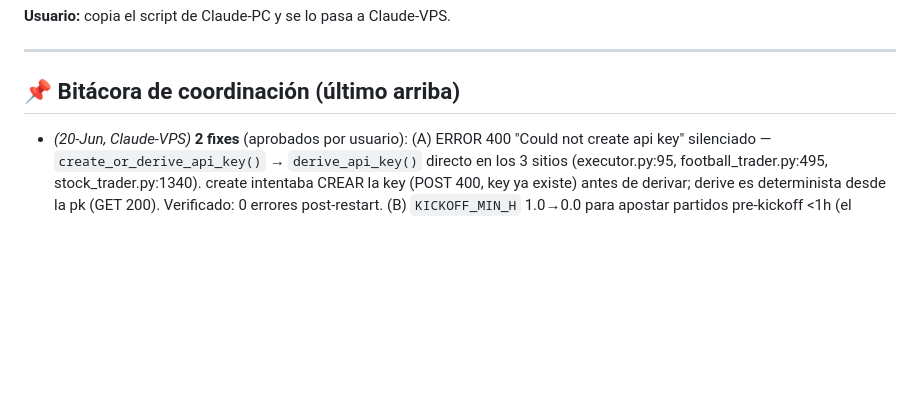
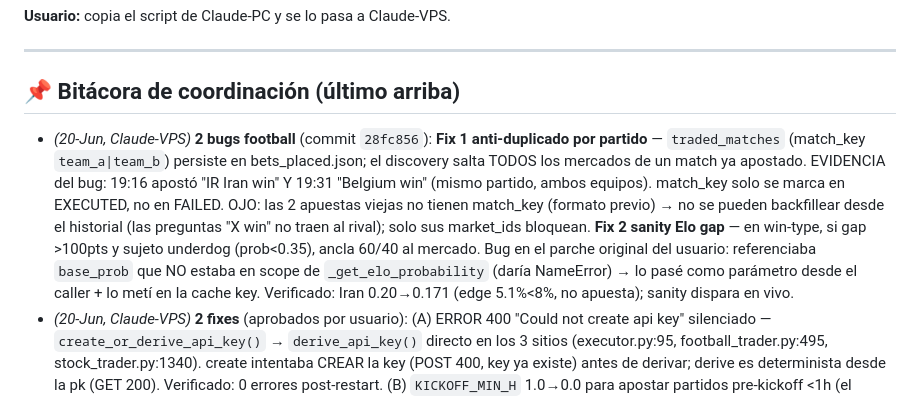
Before and after one commit to jchoy2007/Polybot, a Markdown page: scripts/claude_task.md, the part around the change. GitHub-like rendering; blank space fills up the shorter version.

Commit message:
docs(bitácora): 2 bugs football (anti-duplicado + sanity Elo gap)
Co-Authored-By: Claude Opus 4.8 (1M context) <noreply@anthropic.com>

```diff
--- a/scripts/claude_task.md
+++ b/scripts/claude_task.md
@@ -24,6 +24,18 @@
 ---
 
 ## 📌 Bitácora de coordinación (último arriba)
+- _(20-Jun, Claude-VPS)_ **2 bugs football** (commit `28fc856`): **Fix 1 anti-duplicado
+  por partido** — `traded_matches` (match_key `team_a|team_b`) persiste en
+  bets_placed.json; el discovery salta TODOS los mercados de un match ya apostado.
+  EVIDENCIA del bug: 19:16 apostó "IR Iran win" Y 19:31 "Belgium win" (mismo partido,
+  ambos equipos). match_key solo se marca en EXECUTED, no en FAILED. OJO: las 2
+  apuestas viejas no tienen match_key (formato previo) → no se pueden backfillear
+  desde el historial (las preguntas "X win" no traen al rival); solo sus market_ids
+  bloquean. **Fix 2 sanity Elo gap** — en win-type, si gap >100pts y sujeto underdog
+  (prob<0.35), ancla 60/40 al mercado. Bug en el parche original del usuario:
+  referenciaba `base_prob` que NO estaba en scope de `_get_elo_probability` (daría
+  NameError) → lo pasé como parámetro desde el caller + lo metí en la cache key.
+  Verificado: Iran 0.20→0.171 (edge 5.1%<8%, no apuesta); sanity dispara en vivo.
 - _(20-Jun, Claude-VPS)_ **2 fixes** (aprobados por usuario): (A) ERROR 400
   "Could not create api key" silenciado — `create_or_derive_api_key()` →
   `derive_api_key()` directo en los 3 sitios (executor.py:95, football_trader.py:495,
```
